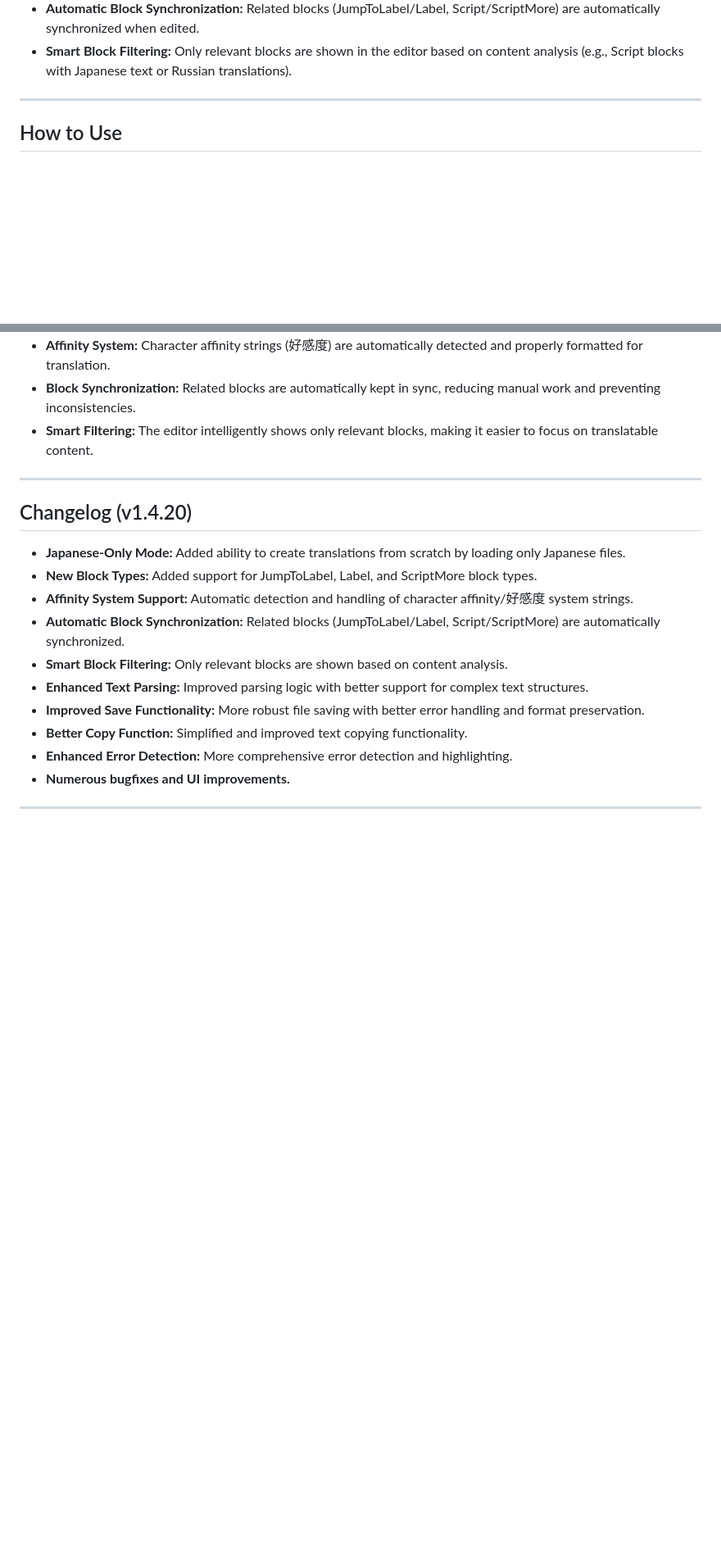
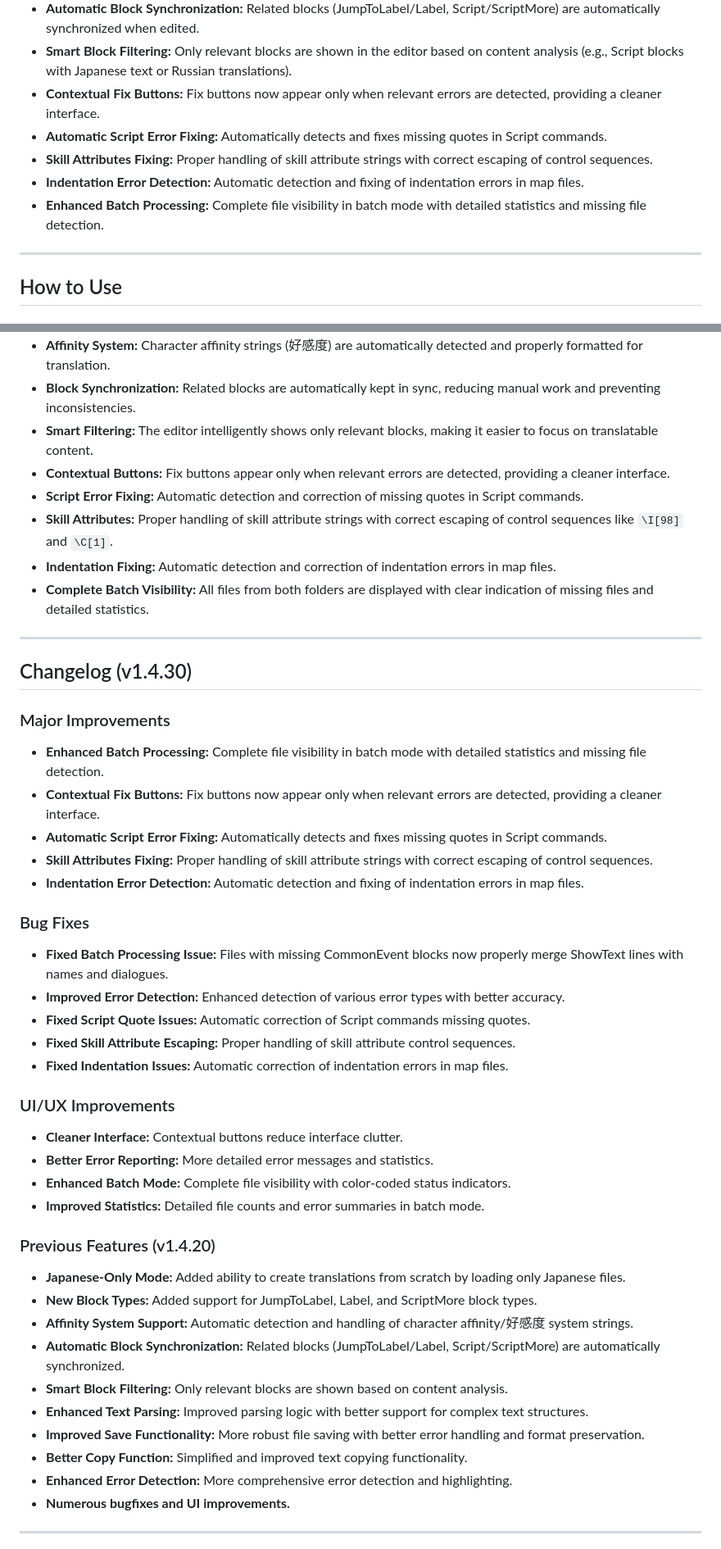
Before and after one commit to Glaive-Free-Fire/MGQP-Map-Editor, a Markdown page: README.md, 2 parts joined by grey strips. Shown: that part at 82% size. GitHub-like rendering; blank space fills up the shorter version.

```diff
--- a/README.md
+++ b/README.md
@@ -28,6 +28,11 @@
 - **Affinity System Support:** Automatic detection and handling of character affinity/好感度 system strings with proper formatting.
 - **Automatic Block Synchronization:** Related blocks (JumpToLabel/Label, Script/ScriptMore) are automatically synchronized when edited.
 - **Smart Block Filtering:** Only relevant blocks are shown in the editor based on content analysis (e.g., Script blocks with Japanese text or Russian translations).
+- **Contextual Fix Buttons:** Fix buttons now appear only when relevant errors are detected, providing a cleaner interface.
+- **Automatic Script Error Fixing:** Automatically detects and fixes missing quotes in Script commands.
+- **Skill Attributes Fixing:** Proper handling of skill attribute strings with correct escaping of control sequences.
+- **Indentation Error Detection:** Automatic detection and fixing of indentation errors in map files.
+- **Enhanced Batch Processing:** Complete file visibility in batch mode with detailed statistics and missing file detection.
 
 ---
 
@@ -104,11 +114,37 @@
 - **Affinity System:** Character affinity strings (好感度) are automatically detected and properly formatted for translation.
 - **Block Synchronization:** Related blocks are automatically kept in sync, reducing manual work and preventing inconsistencies.
 - **Smart Filtering:** The editor intelligently shows only relevant blocks, making it easier to focus on translatable content.
+- **Contextual Buttons:** Fix buttons appear only when relevant errors are detected, providing a cleaner interface.
+- **Script Error Fixing:** Automatic detection and correction of missing quotes in Script commands.
+- **Skill Attributes:** Proper handling of skill attribute strings with correct escaping of control sequences like `\I[98]` and `\C[1]`.
+- **Indentation Fixing:** Automatic detection and correction of indentation errors in map files.
+- **Complete Batch Visibility:** All files from both folders are displayed with clear indication of missing files and detailed statistics.
 
 ---
 
-## Changelog (v1.4.20)
+## Changelog (v1.4.30)
 
+### Major Improvements
+- **Enhanced Batch Processing:** Complete file visibility in batch mode with detailed statistics and missing file detection.
+- **Contextual Fix Buttons:** Fix buttons now appear only when relevant errors are detected, providing a cleaner interface.
+- **Automatic Script Error Fixing:** Automatically detects and fixes missing quotes in Script commands.
+- **Skill Attributes Fixing:** Proper handling of skill attribute strings with correct escaping of control sequences.
+- **Indentation Error Detection:** Automatic detection and fixing of indentation errors in map files.
+
+### Bug Fixes
+- **Fixed Batch Processing Issue:** Files with missing CommonEvent blocks now properly merge ShowText lines with names and dialogues.
+- **Improved Error Detection:** Enhanced detection of various error types with better accuracy.
+- **Fixed Script Quote Issues:** Automatic correction of Script commands missing quotes.
+- **Fixed Skill Attribute Escaping:** Proper handling of skill attribute control sequences.
+- **Fixed Indentation Issues:** Automatic correction of indentation errors in map files.
+
+### UI/UX Improvements
+- **Cleaner Interface:** Contextual buttons reduce interface clutter.
+- **Better Error Reporting:** More detailed error messages and statistics.
+- **Enhanced Batch Mode:** Complete file visibility with color-coded status indicators.
+- **Improved Statistics:** Detailed file counts and error summaries in batch mode.
+
+### Previous Features (v1.4.20)
 - **Japanese-Only Mode:** Added ability to create translations from scratch by loading only Japanese files.
 - **New Block Types:** Added support for JumpToLabel, Label, and ScriptMore block types.
 - **Affinity System Support:** Automatic detection and handling of character affinity/好感度 system strings.
```
Also changed, not shown: other parts of README.md (+11 -2 lines).
